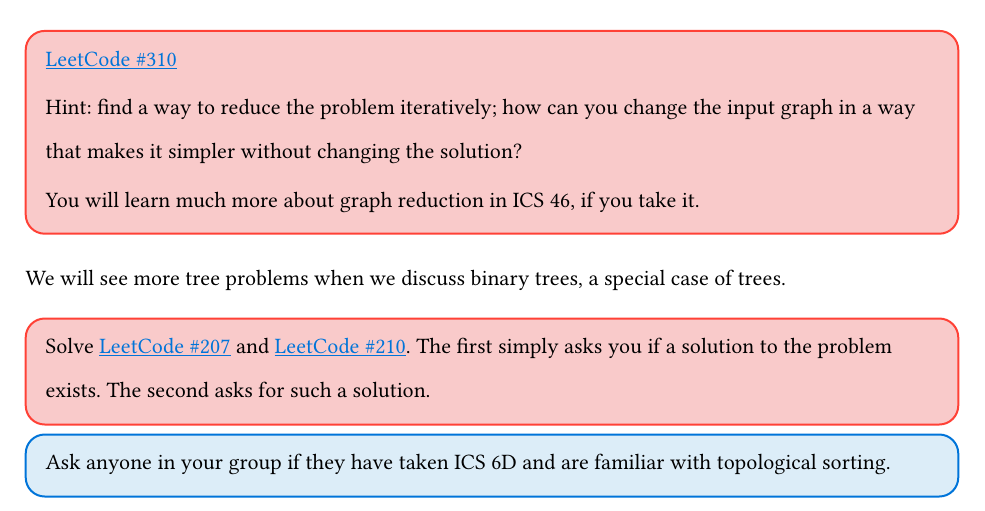
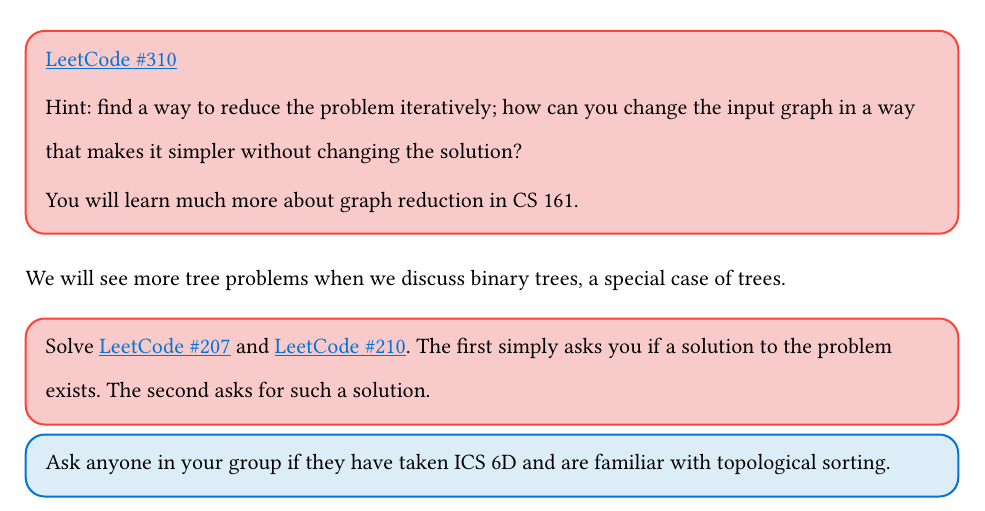
Before and after one commit to laggycomputer/lcsg-problemsets, a Typst document (lcsg04.typ): part of page 5 of 6, cut so that both start at the same text. Compiled offline with Typst 0.15; a missing font is replaced by an installed copy or a similar font.

Commit message:
me when i lie

```diff
--- a/lcsg04.typ
+++ b/lcsg04.typ
@@ -175,7 +175,7 @@
 
     Hint: find a way to reduce the problem iteratively; how can you change the input graph in a way that makes it simpler without changing the solution?
 
-    You will learn much more about graph reduction in ICS 46, if you take it.
+    You will learn much more about graph reduction in CS 161.
 ]
 
 We will see more tree problems when we discuss binary trees, a special case of trees.
```
